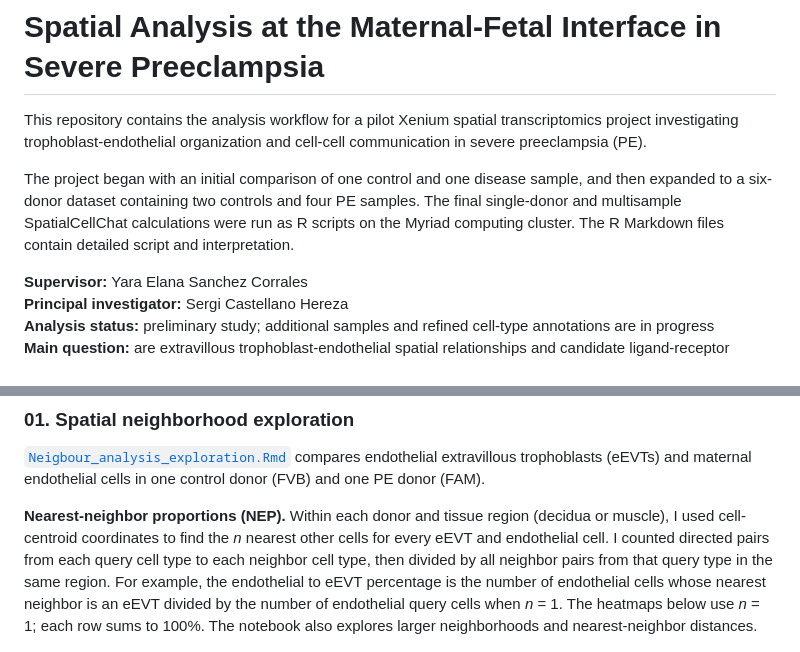
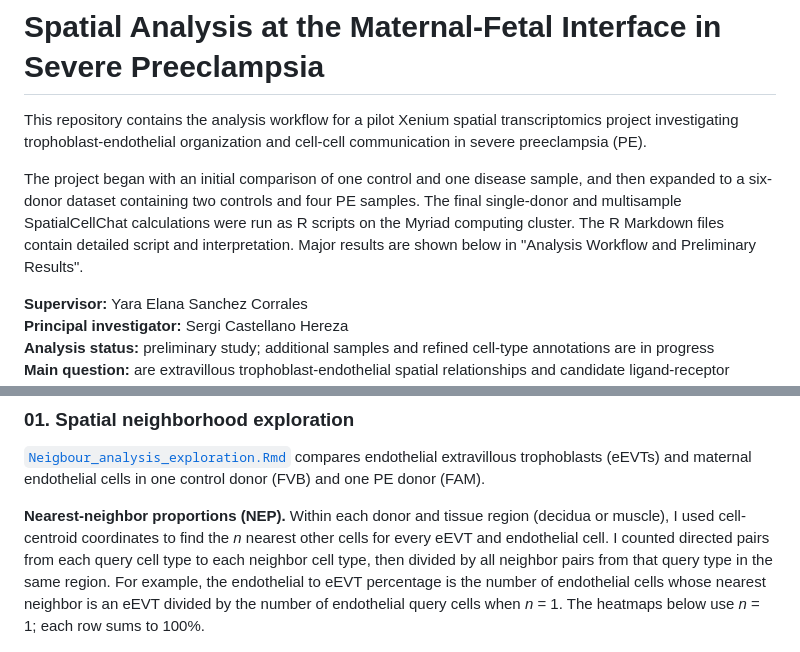
Before and after one commit to zackguo24003050/Spatial-analysis-in-PE, a Markdown page: README.md, 2 parts joined by grey strips. GitHub-like rendering.

```diff
--- a/README.md
+++ b/README.md
@@ -9,7 +9,8 @@ sample, and then expanded to a six-donor dataset containing two controls and
 four PE samples. The final single-donor and multisample SpatialCellChat
 calculations were run as R scripts
 on the Myriad computing cluster. The R Markdown files contain
-detailed script and interpretation.
+detailed script and interpretation. Major results are shown below in
+"Analysis Workflow and Preliminary Results".
 
 **Supervisor:** Yara Elana Sanchez Corrales<br>
 **Principal investigator:** Sergi Castellano Hereza<br>
@@ -87,8 +88,7 @@ each query cell type to each neighbor cell type, then divided by all neighbor
 pairs from that query type in the same region. For example, the endothelial to
 eEVT percentage is the number of endothelial cells whose nearest neighbor is
 an eEVT divided by the number of endothelial query cells when *n* = 1. The
-heatmaps below use *n* = 1; each row sums to 100%. The notebook also explores
-larger neighborhoods and nearest-neighbor distances.
+heatmaps below use *n* = 1; each row sums to 100%.
 
 ![Nearest-neighbor cell-type proportions for FVB and FAM, shown separately for decidua and muscle](figures/nearest-neighbor-proportions.png)
 
```
